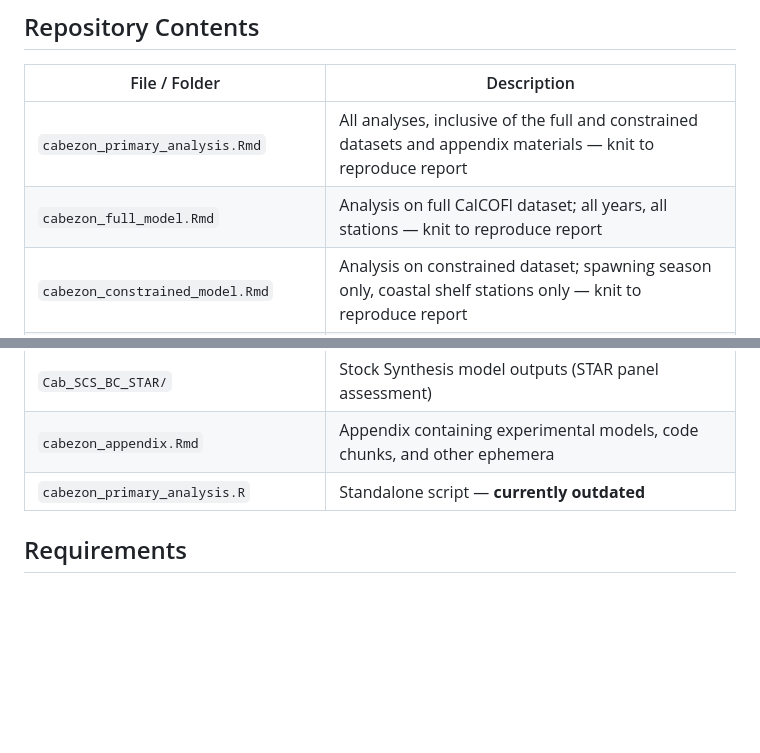
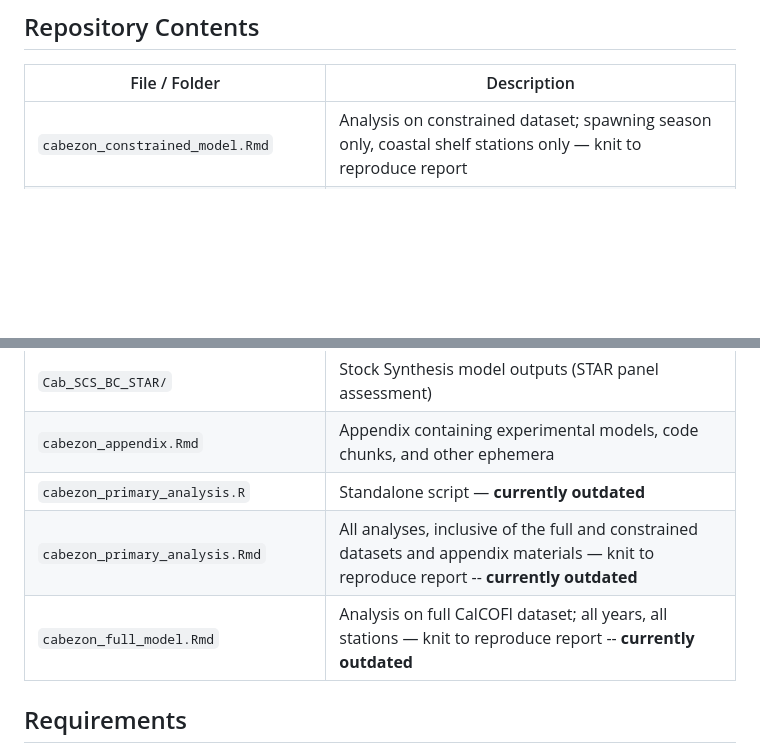
Before and after one commit to daniel-portnof/socal-cabezon-larval-index, a Markdown page: README.md, 2 parts joined by grey strips. Drawn GitHub-style; blank space fills up the shorter version.

```diff
--- a/README.md
+++ b/README.md
@@ -33,8 +33,6 @@ Using sdmTMB to derive a larval abundance index from CalCOFI data to be compared
 
 | File / Folder | Description |
 |---|---|
-| `cabezon_primary_analysis.Rmd` | All analyses, inclusive of the full and constrained datasets and appendix materials — knit to reproduce report |
-| `cabezon_full_model.Rmd` | Analysis on full CalCOFI dataset; all years, all stations — knit to reproduce report |
 | `cabezon_constrained_model.Rmd` | Analysis on constrained dataset; spawning season only, coastal shelf stations only — knit to reproduce report |
 | `cabezon_environmental_analysis.Rmd` | Analysis of environmental covariates from CalCOFI bottle data and constrained larval dataset; spawning season only, coastal shelf stations only — knit to reproduce report |
 | `cabezon_calcofi_data.csv` | CalCOFI larval survey data (1981–2015) |
@@ -42,6 +40,8 @@ Using sdmTMB to derive a larval abundance index from CalCOFI data to be compared
 | `Cab_SCS_BC_STAR/` | Stock Synthesis model outputs (STAR panel assessment) |
 | `cabezon_appendix.Rmd` | Appendix containing experimental models, code chunks, and other ephemera |
 | `cabezon_primary_analysis.R` | Standalone script — **currently outdated** |
+| `cabezon_primary_analysis.Rmd` | All analyses, inclusive of the full and constrained datasets and appendix materials — knit to reproduce report -- **currently outdated** |
+| `cabezon_full_model.Rmd` | Analysis on full CalCOFI dataset; all years, all stations — knit to reproduce report -- **currently outdated** |
 
 ## Requirements
 
```
